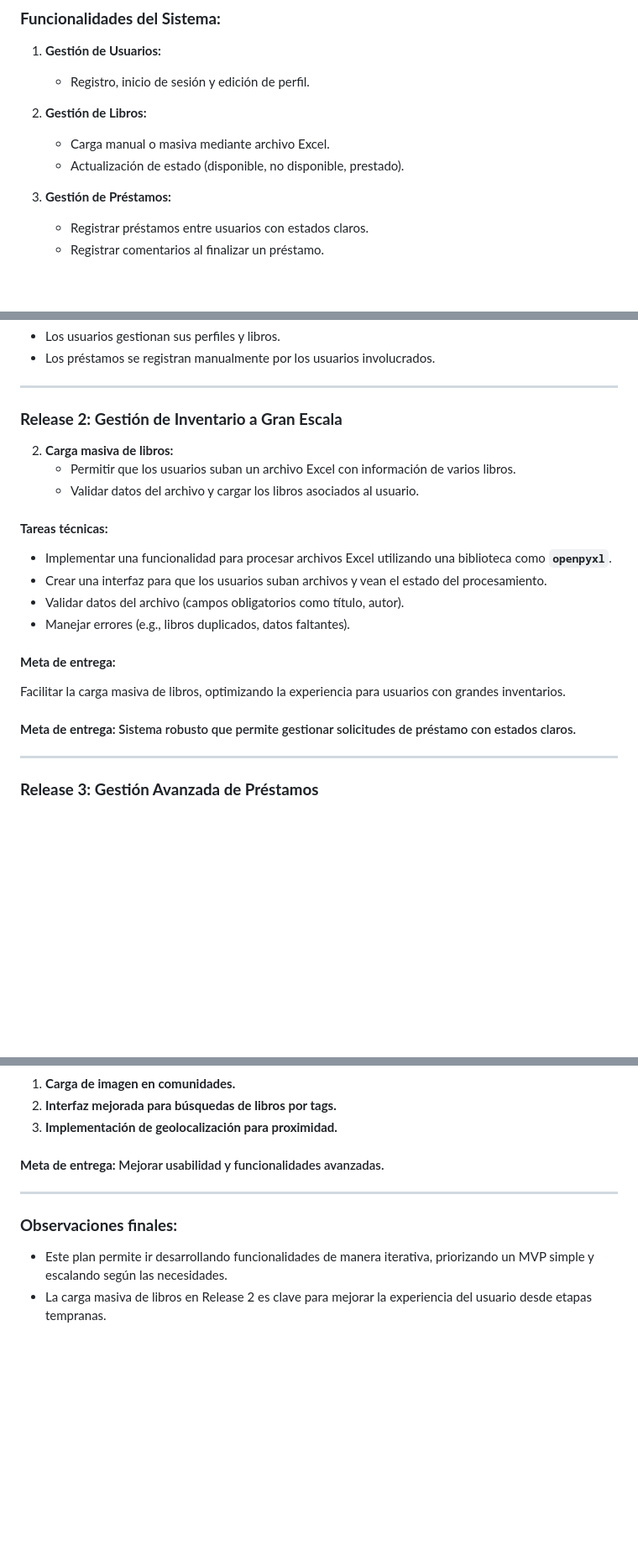
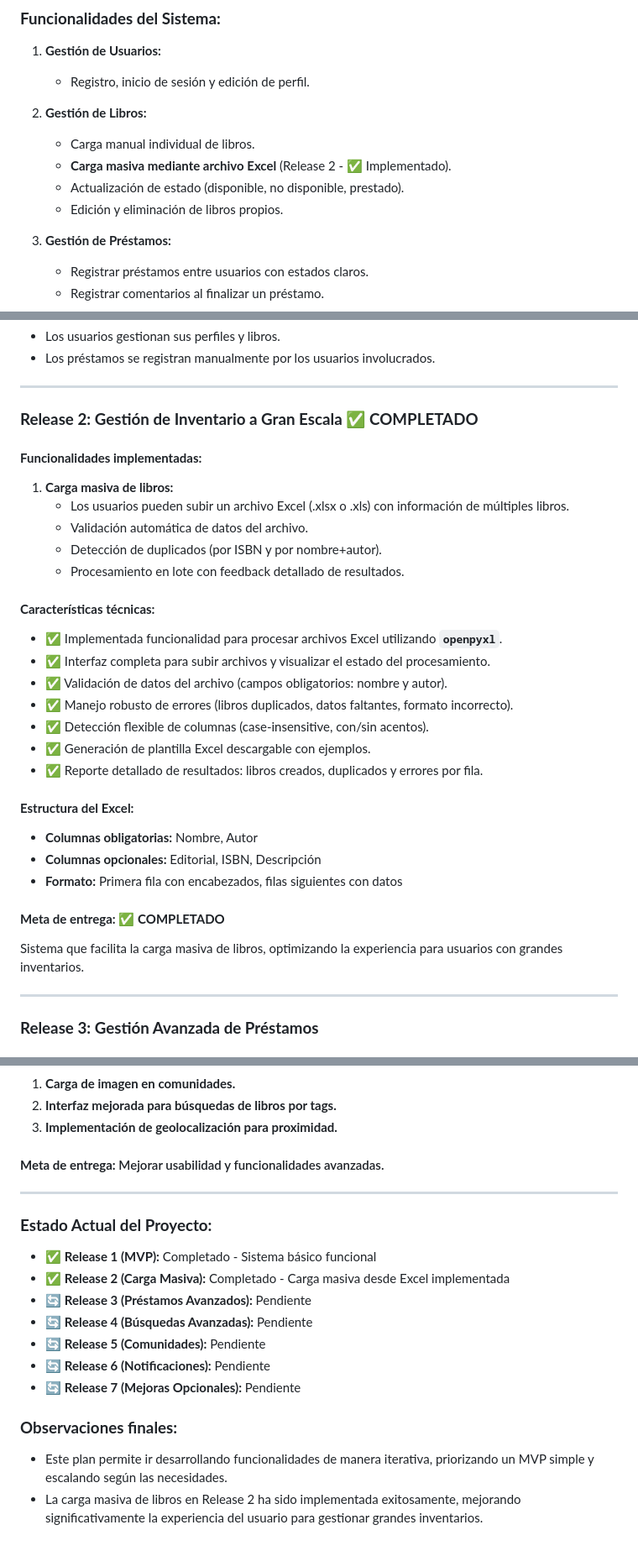
Before and after one commit to mebordone/biblioteca_colectiva_zero, a Markdown page: README.md, 3 parts joined by grey strips. Shown at 84% size. Drawn GitHub-style; blank space fills up the shorter version.

```diff
--- a/README.md
+++ b/README.md
@@ -35,8 +93,10 @@ El sistema tiene como objetivo facilitar la gestión de préstamos de libros fí
    - Registro, inicio de sesión y edición de perfil.
 
 2. **Gestión de Libros:**
-   - Carga manual o masiva mediante archivo Excel.
+   - Carga manual individual de libros.
+   - **Carga masiva mediante archivo Excel** (Release 2 - ✅ Implementado).
    - Actualización de estado (disponible, no disponible, prestado).
+   - Edición y eliminación de libros propios.
 
 3. **Gestión de Préstamos:**
    - Registrar préstamos entre usuarios con estados claros.
@@ -88,21 +148,31 @@ Desarrollar un sistema para gestionar préstamos de libros físicos entre usuari
 
 ---
 
-### **Release 2: Gestión de Inventario a Gran Escala**
-2. **Carga masiva de libros:**
-   - Permitir que los usuarios suban un archivo Excel con información de varios libros.
-   - Validar datos del archivo y cargar los libros asociados al usuario.
+### **Release 2: Gestión de Inventario a Gran Escala** ✅ **COMPLETADO**
 
-#### **Tareas técnicas:**
-- Implementar una funcionalidad para procesar archivos Excel utilizando una biblioteca como **`openpyxl`**.
-- Crear una interfaz para que los usuarios suban archivos y vean el estado del procesamiento.
-- Validar datos del archivo (campos obligatorios como título, autor).
-- Manejar errores (e.g., libros duplicados, datos faltantes).
+#### **Funcionalidades implementadas:**
+1. **Carga masiva de libros:**
+   - Los usuarios pueden subir un archivo Excel (.xlsx o .xls) con información de múltiples libros.
+   - Validación automática de datos del archivo.
+   - Detección de duplicados (por ISBN y por nombre+autor).
+   - Procesamiento en lote con feedback detallado de resultados.
 
-#### **Meta de entrega:**
-Facilitar la carga masiva de libros, optimizando la experiencia para usuarios con grandes inventarios.
+#### **Características técnicas:**
+- ✅ Implementada funcionalidad para procesar archivos Excel utilizando **`openpyxl`**.
+- ✅ Interfaz completa para subir archivos y visualizar el estado del procesamiento.
+- ✅ Validación de datos del archivo (campos obligatorios: nombre y autor).
+- ✅ Manejo robusto de errores (libros duplicados, datos faltantes, formato incorrecto).
+- ✅ Detección flexible de columnas (case-insensitive, con/sin acentos).
+- ✅ Generación de plantilla Excel descargable con ejemplos.
+- ✅ Reporte detallado de resultados: libros creados, duplicados y errores por fila.
 
-#### **Meta de entrega:** Sistema robusto que permite gestionar solicitudes de préstamo con estados claros.
+#### **Estructura del Excel:**
+- **Columnas obligatorias:** Nombre, Autor
+- **Columnas opcionales:** Editorial, ISBN, Descripción
+- **Formato:** Primera fila con encabezados, filas siguientes con datos
+
+#### **Meta de entrega:** ✅ **COMPLETADO**
+Sistema que facilita la carga masiva de libros, optimizando la experiencia para usuarios con grandes inventarios.
 
 ---
 
@@ -178,6 +248,15 @@ Facilitar la carga masiva de libros, optimizando la experiencia para usuarios co
 
 ---
 
+### **Estado Actual del Proyecto:**
+- ✅ **Release 1 (MVP):** Completado - Sistema básico funcional
+- ✅ **Release 2 (Carga Masiva):** Completado - Carga masiva desde Excel implementada
+- 🔄 **Release 3 (Préstamos Avanzados):** Pendiente
+- 🔄 **Release 4 (Búsquedas Avanzadas):** Pendiente
+- 🔄 **Release 5 (Comunidades):** Pendiente
+- 🔄 **Release 6 (Notificaciones):** Pendiente
+- 🔄 **Release 7 (Mejoras Opcionales):** Pendiente
+
 ### **Observaciones finales:**
 - Este plan permite ir desarrollando funcionalidades de manera iterativa, priorizando un MVP simple y escalando según las necesidades.
-- La carga masiva de libros en Release 2 es clave para mejorar la experiencia del usuario desde etapas tempranas.
+- La carga masiva de libros en Release 2 ha sido implementada exitosamente, mejorando significativamente la experiencia del usuario para gestionar grandes inventarios.
```
Also changed, not shown: other parts of README.md (+58 -0 lines).
